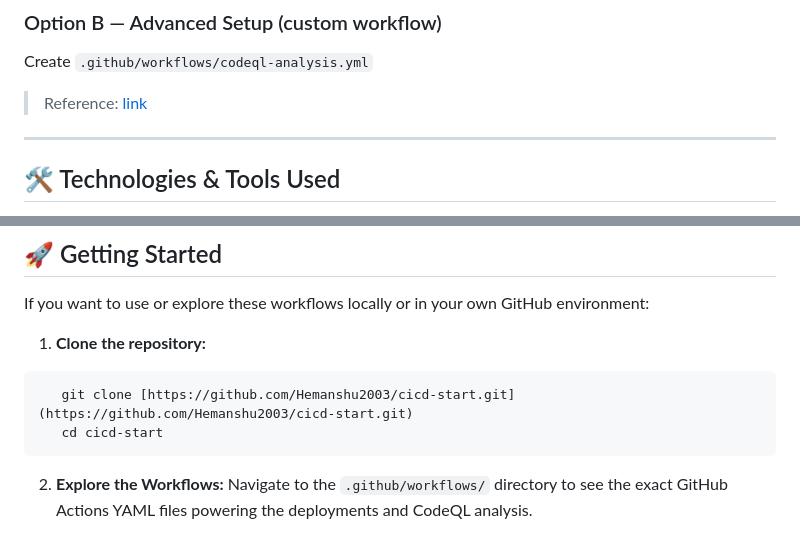
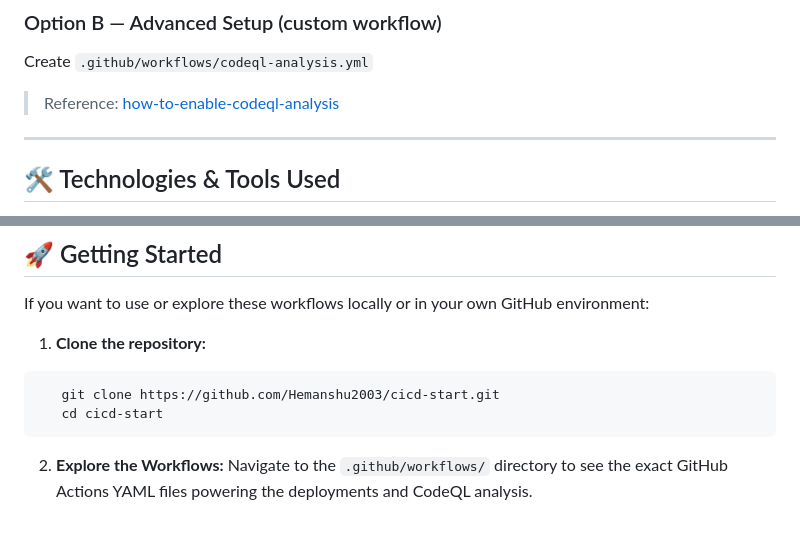
Before and after one commit to Hemanshu2003/cicd-start, a Markdown page: README.md, 2 parts joined by grey strips. Drawn GitHub-style.

Commit message:
fixed readme.md [skip ci]

````diff
--- a/README.md
+++ b/README.md
@@ -63,7 +63,7 @@ C/C++, C#, Go, **Java/Kotlin**, **JavaScript/TypeScript**, **Python**, **Ruby**,
 ### Option B — Advanced Setup (custom workflow)
 Create `.github/workflows/codeql-analysis.yml`
 
-> Reference: [link](https://dev.to/nivicius/how-to-enable-codeql-analysis-in-your-github-repository-5ad3)
+> Reference: [how-to-enable-codeql-analysis](https://dev.to/nivicius/how-to-enable-codeql-analysis-in-your-github-repository-5ad3)
 
 ---
 
@@ -84,7 +84,7 @@ If you want to use or explore these workflows locally or in your own GitHub envi
 
 1. **Clone the repository:**
 ```bash
-   git clone [https://github.com/Hemanshu2003/cicd-start.git](https://github.com/Hemanshu2003/cicd-start.git)
+   git clone https://github.com/Hemanshu2003/cicd-start.git
    cd cicd-start
 ```
 
````
